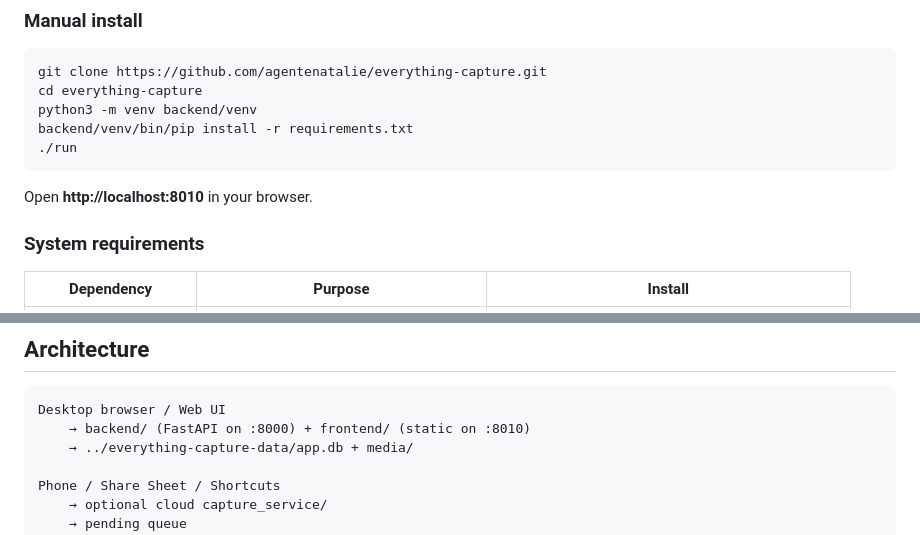
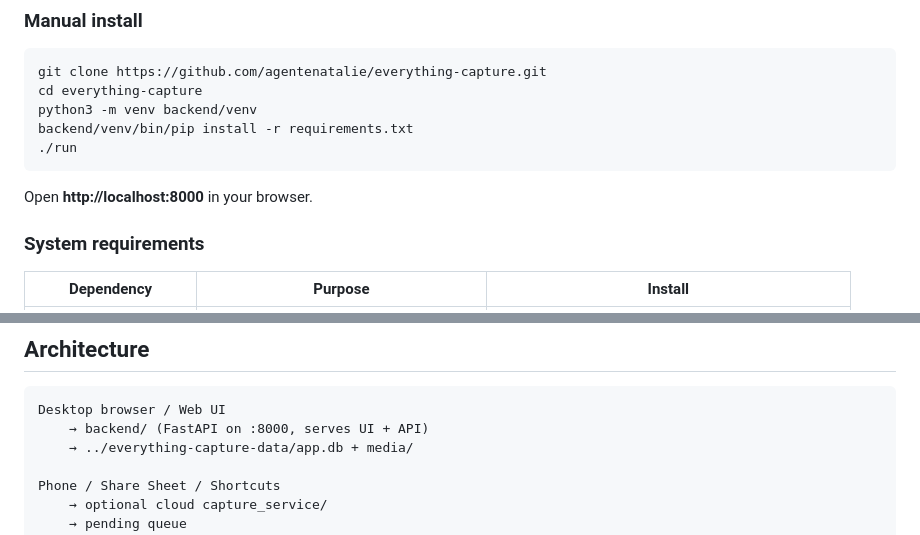
Before and after one commit to agentenatalie/everything-capture, a Markdown page: README.md, 2 parts joined by grey strips. GitHub-like rendering.

Commit message:
Update README ports and architecture description

````diff
--- a/README.md
+++ b/README.md
@@ -60,7 +60,7 @@ backend/venv/bin/pip install -r requirements.txt
 ./run
 ```
 
-Open **http://localhost:8010** in your browser.
+Open **http://localhost:8000** in your browser.
 
 ### System requirements
 
@@ -76,7 +76,7 @@ Open **http://localhost:8010** in your browser.
 
 ```
 Desktop browser / Web UI
-    → backend/ (FastAPI on :8000) + frontend/ (static on :8010)
+    → backend/ (FastAPI on :8000, serves UI + API)
     → ../everything-capture-data/app.db + media/
 
 Phone / Share Sheet / Shortcuts
````
Also changed, not shown: README_CN.md (+2 -2 lines).
